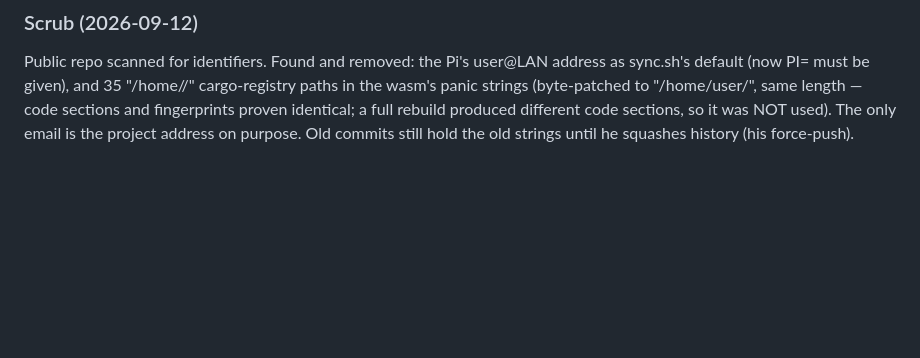
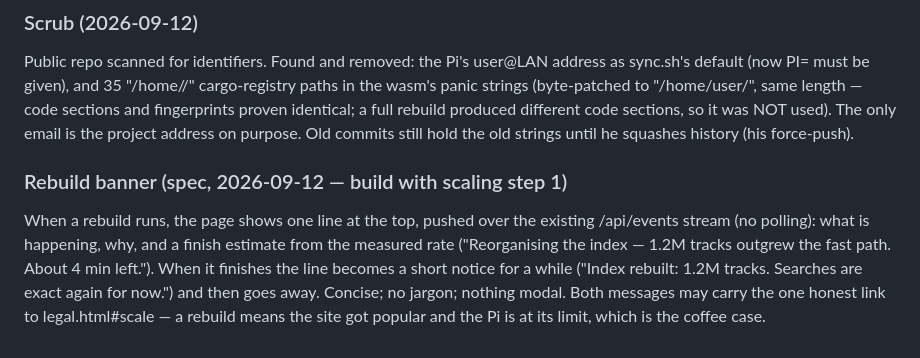
Before and after one commit to swillunderscore/describesong, a Markdown page: QUEUE.md, the part around the change. Rendered like a GitHub page; blank space fills up the shorter version.

Commit message:
Queue: rebuild banner spec
Co-Authored-By: Claude Fable 5.1 <noreply@anthropic.com>
Claude-Session: https://claude.ai/code/session_01Y2qFc3XY1HunUbu2kYfYCK

```diff
--- a/QUEUE.md
+++ b/QUEUE.md
@@ -342,3 +342,13 @@ cargo-registry paths in the wasm's panic strings (byte-patched to
 a full rebuild produced different code sections, so it was NOT used). The
 only email is the project address on purpose. Old commits still hold the old
 strings until he squashes history (his force-push).
+
+### Rebuild banner (spec, 2026-09-12 — build with scaling step 1)
+When a rebuild runs, the page shows one line at the top, pushed over the
+existing /api/events stream (no polling): what is happening, why, and a
+finish estimate from the measured rate ("Reorganising the index — 1.2M tracks
+outgrew the fast path. About 4 min left."). When it finishes the line becomes
+a short notice for a while ("Index rebuilt: 1.2M tracks. Searches are exact
+again for now.") and then goes away. Concise; no jargon; nothing modal. Both
+messages may carry the one honest link to legal.html#scale — a rebuild means
+the site got popular and the Pi is at its limit, which is the coffee case.
```
